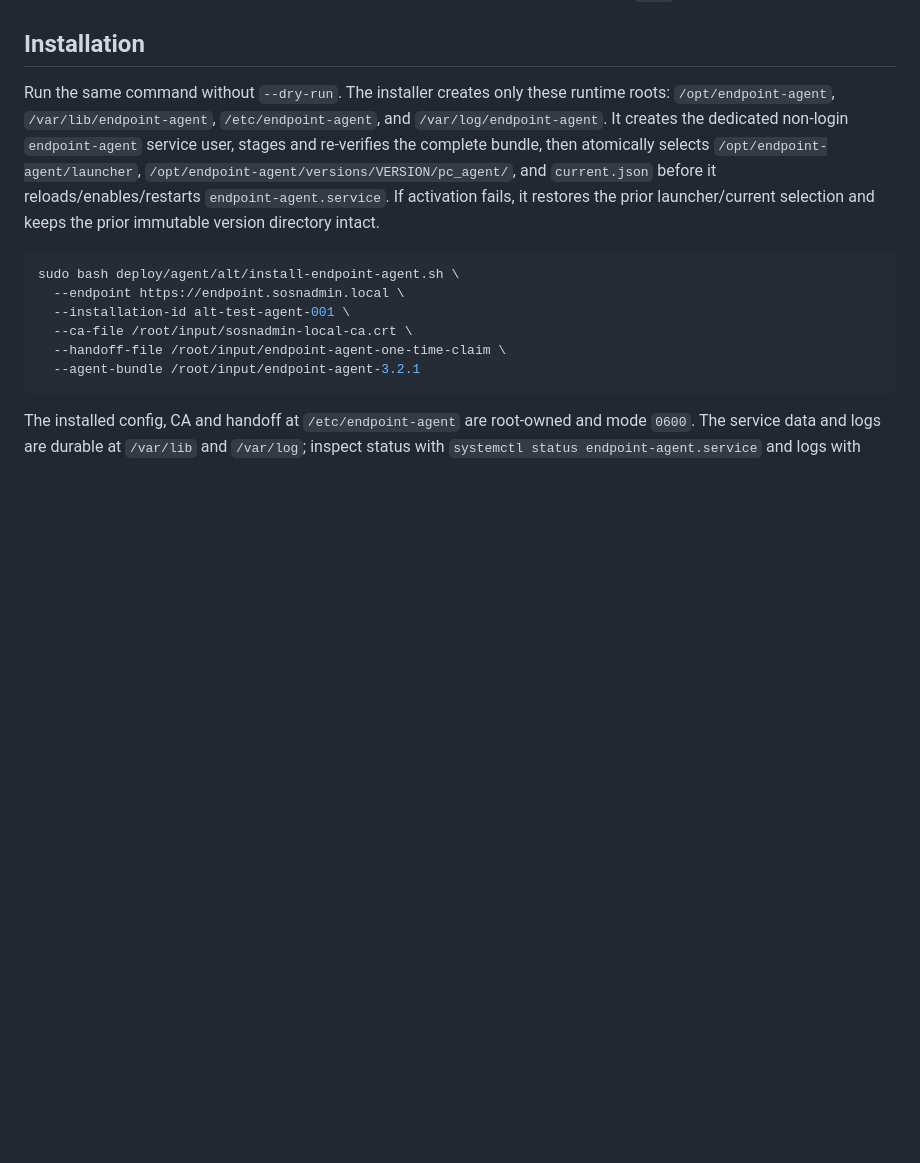
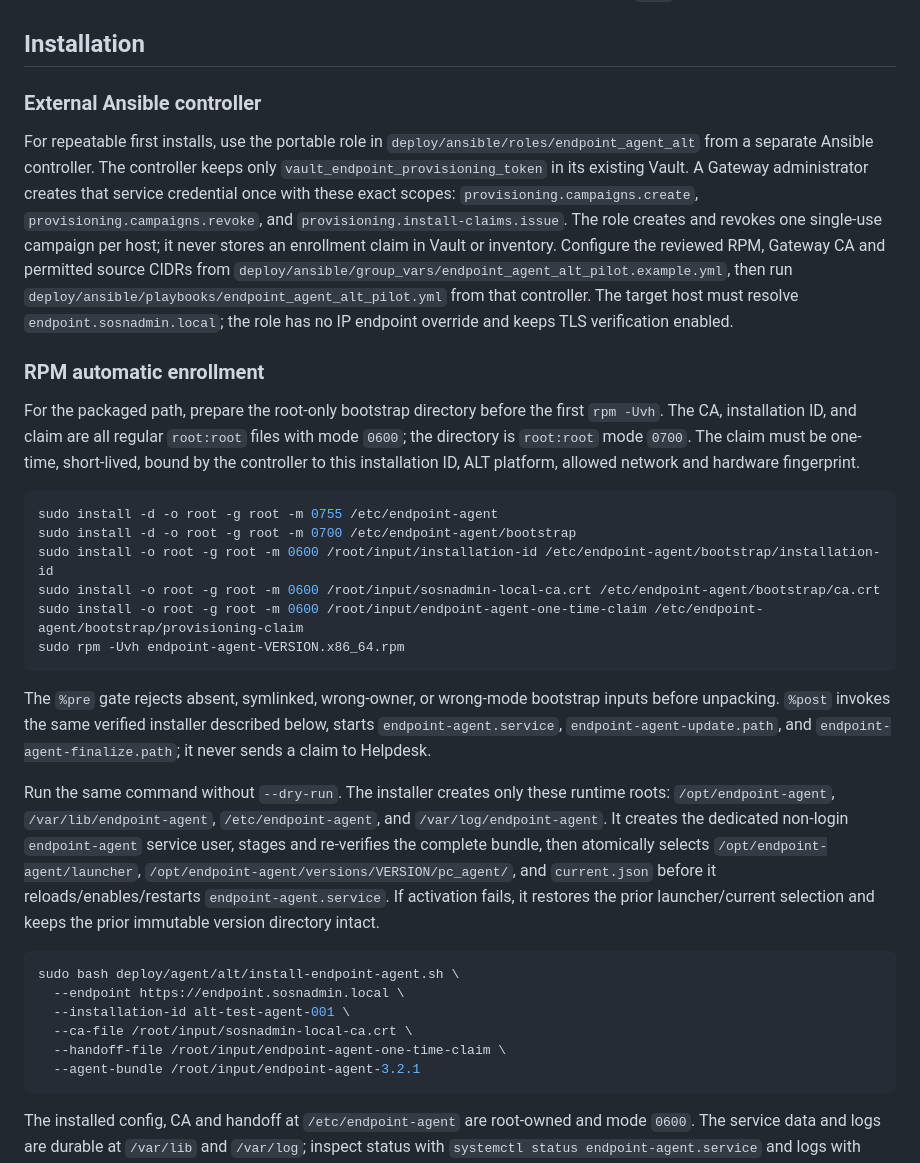
Before and after one commit to BorisDruzak/endpoint_platform, a Markdown page: docs/runbooks/ALT_AGENT_INSTALL.md, the part around the change. Rendered like a GitHub page; blank space fills up the shorter version.

Commit message:
docs: describe Ansible ALT rollout

````diff
--- a/docs/runbooks/ALT_AGENT_INSTALL.md
+++ b/docs/runbooks/ALT_AGENT_INSTALL.md
@@ -50,6 +50,44 @@ account or changes host files. It also rejects any handoff that is not
 root-owned mode `0600`.
 
 ## Installation
+
+### External Ansible controller
+
+For repeatable first installs, use the portable role in
+`deploy/ansible/roles/endpoint_agent_alt` from a separate Ansible controller.
+The controller keeps only `vault_endpoint_provisioning_token` in its existing
+Vault. A Gateway administrator creates that service credential once with these
+exact scopes: `provisioning.campaigns.create`,
+`provisioning.campaigns.revoke`, and `provisioning.install-claims.issue`.
+The role creates and revokes one single-use campaign per host; it never stores
+an enrollment claim in Vault or inventory. Configure the reviewed RPM, Gateway
+CA and permitted source CIDRs from
+`deploy/ansible/group_vars/endpoint_agent_alt_pilot.example.yml`, then run
+`deploy/ansible/playbooks/endpoint_agent_alt_pilot.yml` from that controller.
+The target host must resolve `endpoint.sosnadmin.local`; the role has no IP
+endpoint override and keeps TLS verification enabled.
+
+### RPM automatic enrollment
+
+For the packaged path, prepare the root-only bootstrap directory before the
+first `rpm -Uvh`. The CA, installation ID, and claim are all regular
+`root:root` files with mode `0600`; the directory is `root:root` mode `0700`.
+The claim must be one-time, short-lived, bound by the controller to this
+installation ID, ALT platform, allowed network and hardware fingerprint.
+
+```bash
+sudo install -d -o root -g root -m 0755 /etc/endpoint-agent
+sudo install -d -o root -g root -m 0700 /etc/endpoint-agent/bootstrap
+sudo install -o root -g root -m 0600 /root/input/installation-id /etc/endpoint-agent/bootstrap/installation-id
+sudo install -o root -g root -m 0600 /root/input/sosnadmin-local-ca.crt /etc/endpoint-agent/bootstrap/ca.crt
+sudo install -o root -g root -m 0600 /root/input/endpoint-agent-one-time-claim /etc/endpoint-agent/bootstrap/provisioning-claim
+sudo rpm -Uvh endpoint-agent-VERSION.x86_64.rpm
+```
+
+The `%pre` gate rejects absent, symlinked, wrong-owner, or wrong-mode bootstrap
+inputs before unpacking. `%post` invokes the same verified installer described
+below, starts `endpoint-agent.service`, `endpoint-agent-update.path`, and
+`endpoint-agent-finalize.path`; it never sends a claim to Helpdesk.
 
 Run the same command without `--dry-run`. The installer creates only these
 runtime roots: `/opt/endpoint-agent`, `/var/lib/endpoint-agent`,
````
Also changed, not shown: 1 other file.
